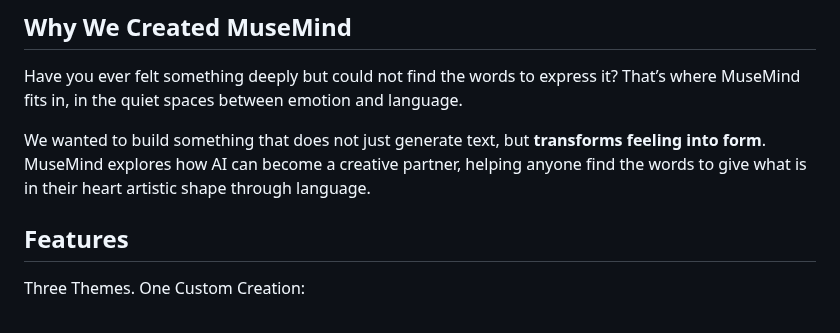
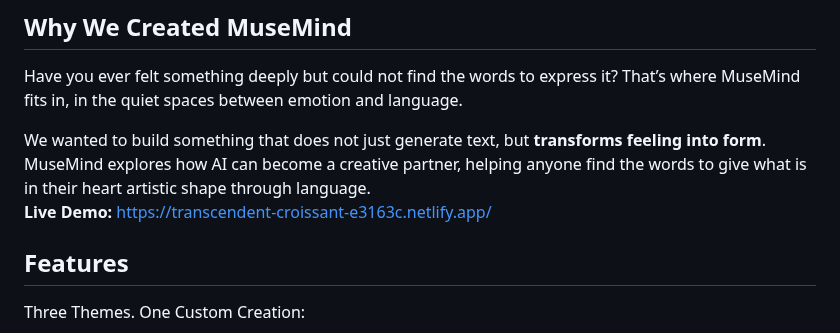
Before and after one commit to luyandazuma/Week2-AIPoemGenerator, a Markdown page: README.md, the part around the change. Drawn GitHub-style.

Commit message:
Add live demo link to README
Added a link to the live demo of MuseMind.

```diff
--- a/README.md
+++ b/README.md
@@ -9,6 +9,7 @@ MuseMind is an AI-powered web application that transforms your feelings, emotion
 Have you ever felt something deeply but could not find the words to express it? That’s where MuseMind fits in, in the quiet spaces between emotion and language.
 
 We wanted to build something that does not just generate text, but **transforms feeling into form**. MuseMind explores how AI can become a creative partner, helping anyone find the words to give what is in their heart artistic shape through language.
+**Live Demo:** https://transcendent-croissant-e3163c.netlify.app/
 
 
 ## Features
```
